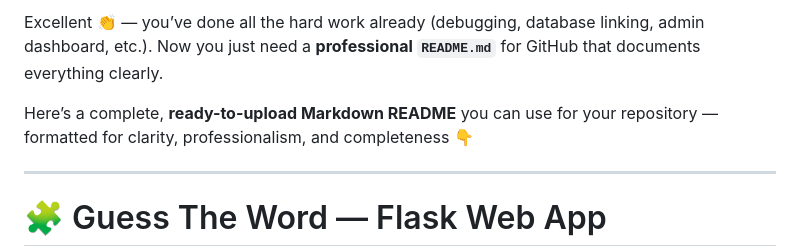
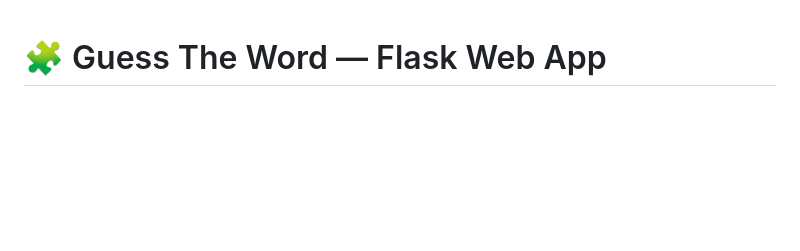
Before and after one commit to 08daivik/guess_the_word, a Markdown page: README.md, the part around the change. Rendered like a GitHub page; blank space fills up the shorter version.

```diff
--- a/README.md
+++ b/README.md
@@ -1,9 +1,4 @@
-Excellent 👏 — you’ve done all the hard work already (debugging, database linking, admin dashboard, etc.).
-Now you just need a **professional `README.md`** for GitHub that documents everything clearly.
 
-Here’s a complete, **ready-to-upload Markdown README** you can use for your repository — formatted for clarity, professionalism, and completeness 👇
-
----
 
 # 🧩 Guess The Word — Flask Web App
 
```
